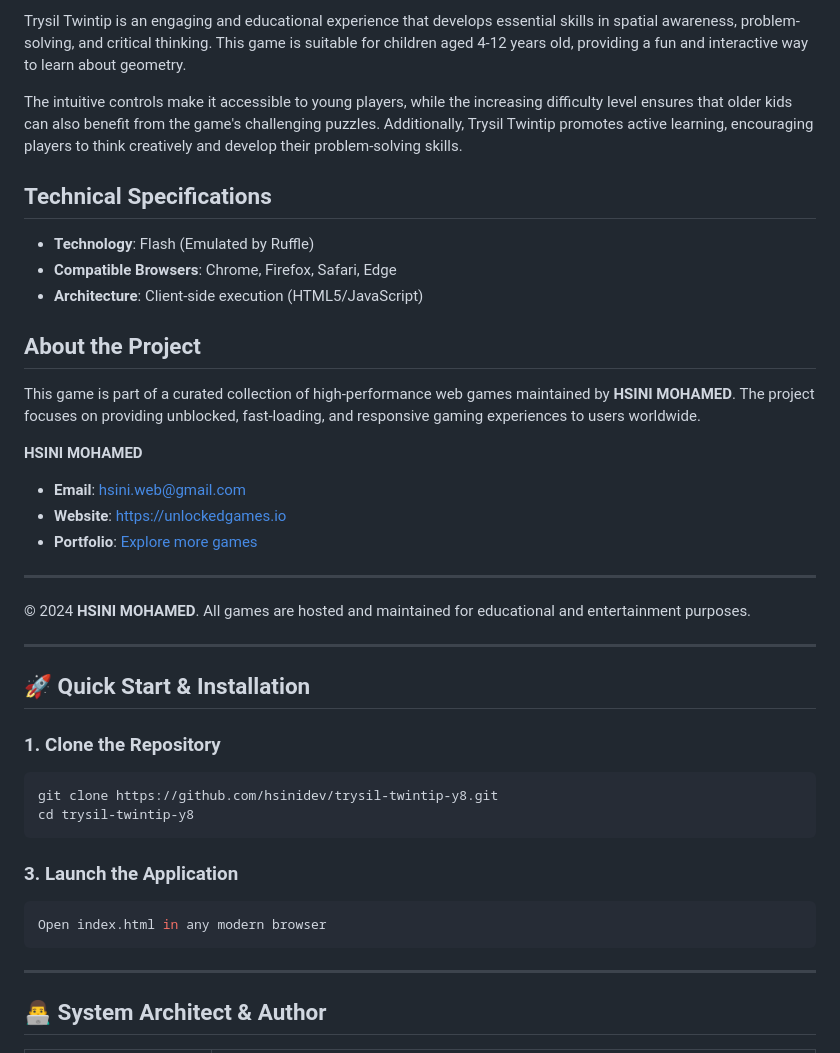
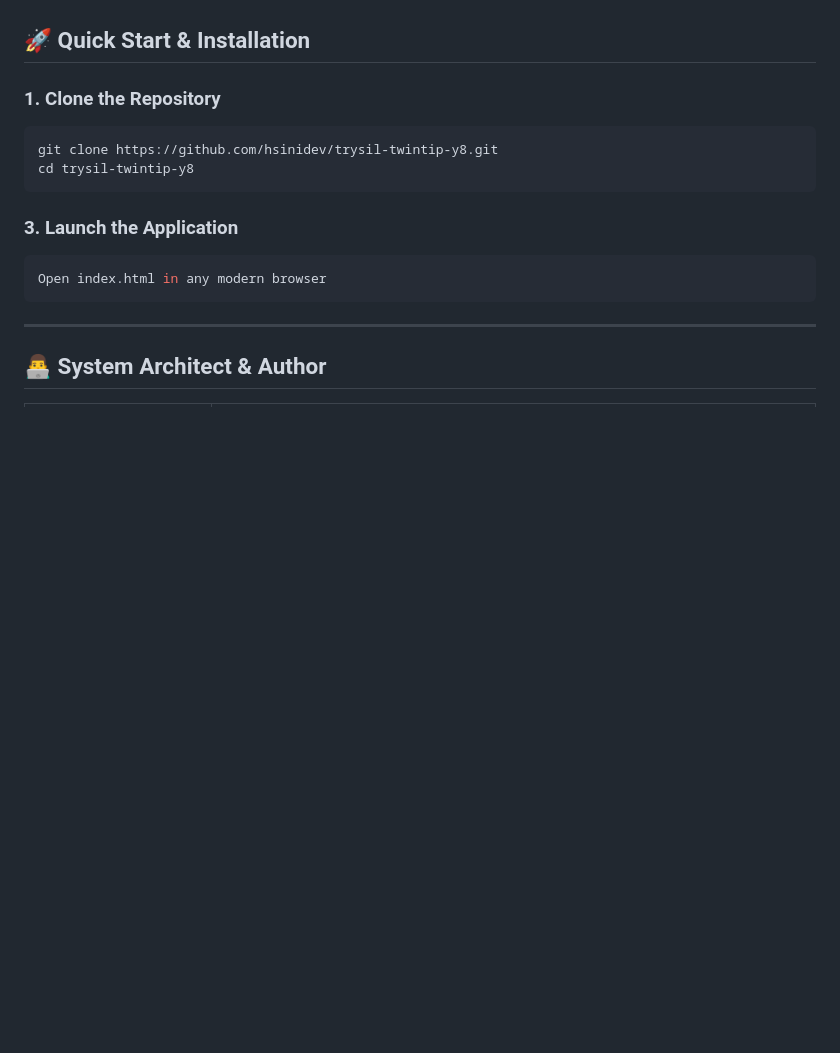
Before and after one commit to hsinidev/trysil-twintip-y8, a Markdown page: README.md, the part around one of its changes. GitHub-like rendering; blank space fills up the shorter version.

```diff
--- a/README.md
+++ b/README.md
@@ -78,24 +40,3 @@ Why You Should Play Trysil Twintip Y8
-Trysil Twintip is an engaging and educational experience that develops essential skills in spatial awareness, problem-solving, and critical thinking. This game is suitable for children aged 4-12 years old, providing a fun and interactive way to learn about geometry.
-
-The intuitive controls make it accessible to young players, while the increasing difficulty level ensures that older kids can also benefit from the game's challenging puzzles. Additionally, Trysil Twintip promotes active learning, encouraging players to think creatively and develop their problem-solving skills.
-
-## Technical Specifications
-- **Technology**: Flash (Emulated by Ruffle)
-- **Compatible Browsers**: Chrome, Firefox, Safari, Edge
-- **Architecture**: Client-side execution (HTML5/JavaScript)
-
-## About the Project
-This game is part of a curated collection of high-performance web games maintained by **HSINI MOHAMED**. The project focuses on providing unblocked, fast-loading, and responsive gaming experiences to users worldwide.
-
-**HSINI MOHAMED**
-- **Email**: [hsini.web@gmail.com](mailto:hsini.web@gmail.com)
-- **Website**: [https://unlockedgames.io](https://unlockedgames.io)
-- **Portfolio**: [Explore more games](https://unlockedgames.io)
-
----
-© 2024 **HSINI MOHAMED**. All games are hosted and maintained for educational and entertainment purposes.
-
----
 ## 🚀 Quick Start & Installation
 
 ### 1. Clone the Repository
```
Also changed, not shown: other parts of README.md (+14 -52 lines).
